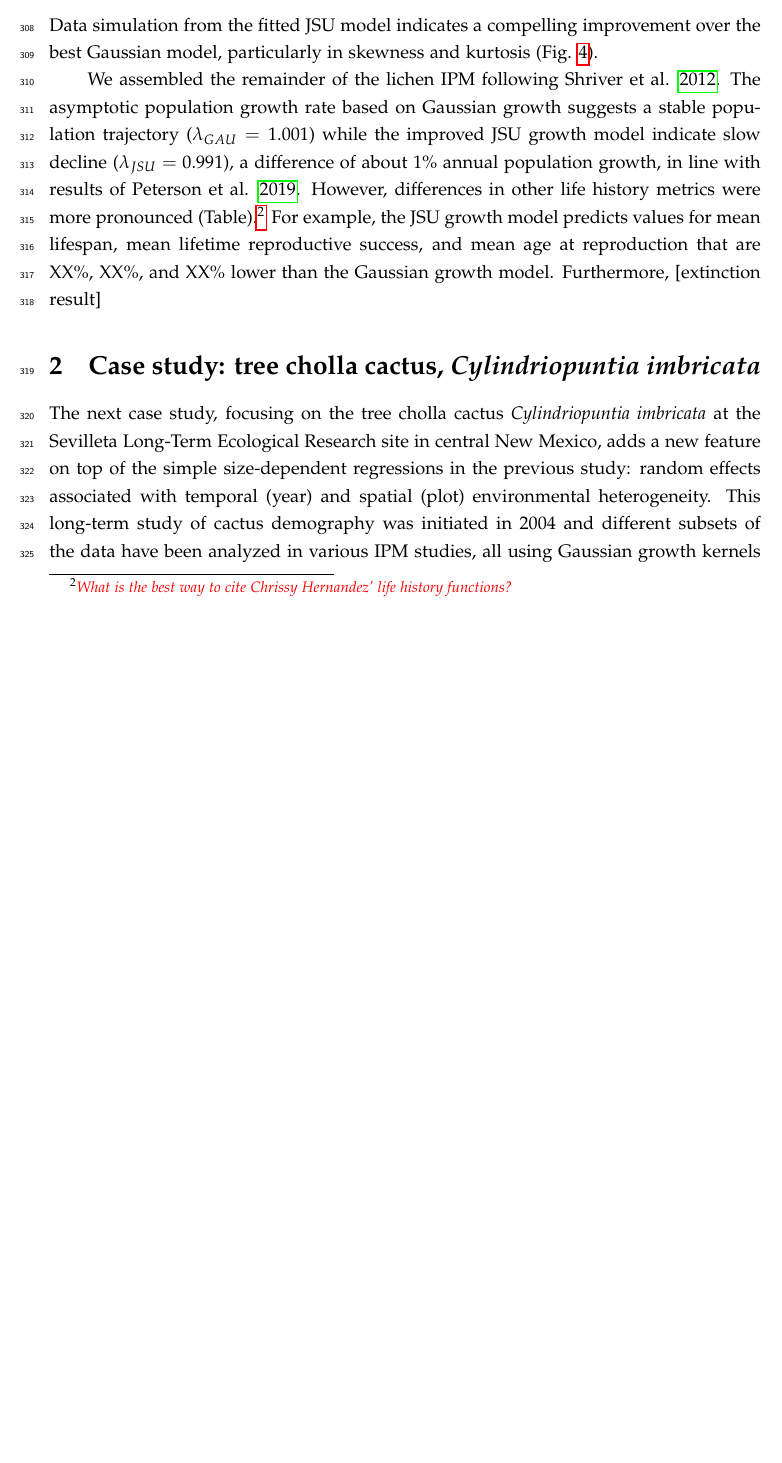
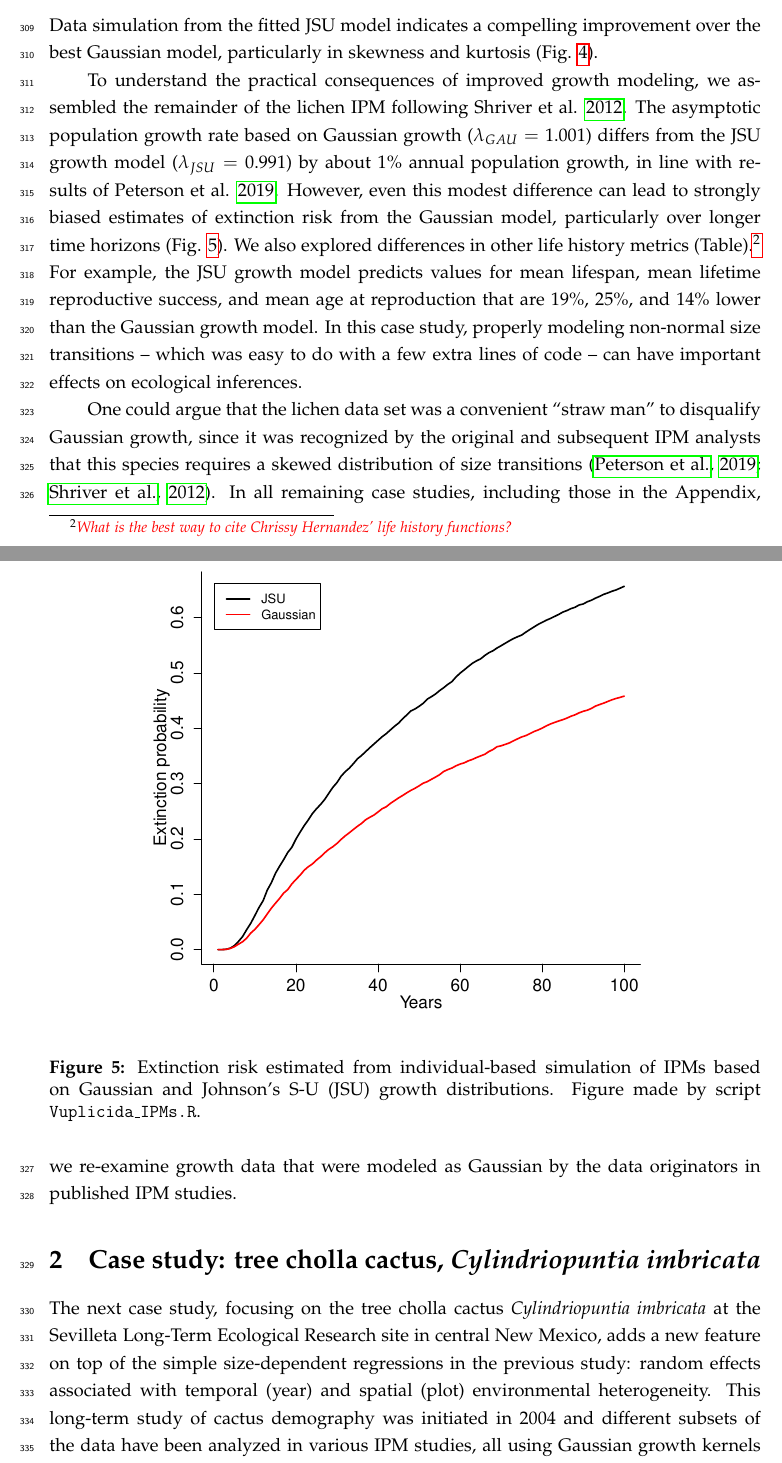
Before and after one commit to texmiller/IPM_size_transitions, a LaTeX document (manuscript/BetterGrowthModeling_v2.tex): part of page 13 of 49 before the commit and two parts of pages 13 and 14 of 50 after it, the two joined at a grey line, cut so that both start at the same text, the shorter picture padded with empty space. Compiled offline with pdfLaTeX.

Commit message:
done with lichens

```diff
--- a/manuscript/BetterGrowthModeling_v2.tex
+++ b/manuscript/BetterGrowthModeling_v2.tex
@@ -337,14 +337,14 @@ and
 
 \section{Case study: lichen, \emph{Vulpicida pinastri}}
 We begin with a simple example where current size is the only predictor of future size.
-Growth data for the epiphytic lichen \emph{Vulpicida pinastri} was first analyzed by Shriver et al. \citeyear{shriver2012comparative} and analyzed again by Peterson et al. \citeyear{peterson2019improving} in their study of negatively skewed growth distributions.
+Growth data for the epiphytic lichen \emph{Vulpicida pinastri} were first analyzed by Shriver et al. \citeyear{shriver2012comparative} and analyzed again by Peterson et al. \citeyear{peterson2019improving} in their study of negatively skewed growth distributions.
 We therefore had an \emph{a priori} expectation of deviation from normality.
 The authors of the original study used a mixture distribution that separated ``normal growth or shrinkage'' from ``extreme shrinkage''.
-We aimed to fit a single, flexible growth model that could realistically accommodate both types of size transition without requiring \emph{ad hoc} decisions about which observations were or were not ``extreme''.
+We aimed to fit a single, flexible growth model that could realistically accommodate both types of size transition without requiring \emph{ad hoc} decisions about which observations of shrinkage were ``extreme'' or not.
 The data set includes $1,542$ inter-annual transitions in thallus area ($cm^2$) observed from 2004 to 2009 in Kennicott Valley, AK.
 
 With initial size as the only predictor, a simple way to fit a Gaussian model with nonconstant variance is the \texttt{gam} function in \textbf{mgcv} library \citep{wood-2017} using the \texttt{gaulss} family.
-Following a bit of model selection, we fit the mean and standard deviation of future size as second-order polynomials of current size, then derived the standardized residuals from the fitted mean and sd:
+Following a bit of model selection, we fit the mean and standard deviation of future size as second-order polynomials of current size, then derived the scaled residuals from the fitted mean and sd:
 \begin{lstlisting}
 # XH is the data frame
 # t0 and t1 are initial and final thallus area, respectively
@@ -370,6 +369,7 @@ Following the best-fit Gaussian model, we define \texttt{mu} and \texttt{sigma}
+Following the best-fit Gaussian model, we defined \texttt{mu} and \texttt{sigma} of the JSU as second-order polynomials of initial size and, based on signals of skewness and kurtosis in the standardized residuals (Fig. \ref{fig:lichen_diagnostics}B), we define parameter \texttt{nu} (which controls skewness) as a linear function of size and \texttt{tau} (which controls kurtosis) as a positive constant; the likelihood function therefore has nine parameters to estimate.
 We fit the model using the \textbf{maxLik} package and starting values for \texttt{mu} and \texttt{sigma} based on estimates from the pilot Gaussian model:
 \begin{lstlisting}
-## define function that returns the negative log-likelihood
+## define function that returns the JSU negative log-likelihood
 LogLikJSU=function(pars){
 	dJSU(size_t1,
 	mu=pars[1]+pars[2]*size_t+pars[3]*size_t^2,
@@ -385,17 +385,27 @@ method="BHHH",control=list(iterlim=5000,printLevel=2),finalHessian=FALSE);
 \end{lstlisting}
 Data simulation from the fitted JSU model indicates a compelling improvement over the best Gaussian model, particularly in skewness and kurtosis (Fig. \ref{fig:lichen_fit}).
 
-We assembled the remainder of the lichen IPM following Shriver et al. \citeyear{shriver2012comparative}.
-The asymptotic population growth rate based on Gaussian growth suggests a stable population trajectory ($\lambda_{GAU}=1.001$) while the improved JSU growth model indicate slow decline ($\lambda_{JSU}=0.991$), a difference of about $1\%$ annual population growth, in line with results of Peterson et al. \citeyear{peterson2019improving}.
-However, differences in other life history metrics were more pronounced (Table).\tom{}{What is the best way to cite Chrissy Hernandez' life history functions?}
-For example, the JSU growth model predicts values for mean lifespan, mean lifetime reproductive success, and mean age at reproduction that are XX\%, XX\%, and XX\% lower than the Gaussian growth model.
-Furthermore, [extinction result]
-
+To understand the practical consequences of improved growth modeling, we assembled the remainder of the lichen IPM following Shriver et al. \citeyear{shriver2012comparative}.
+The asymptotic population growth rate based on Gaussian growth ($\lambda_{GAU}=1.001$) differs from the JSU growth model ($\lambda_{JSU}=0.991$) by about $1\%$ annual population growth, in line with results of Peterson et al. \citeyear{peterson2019improving}.
+However, even this modest difference can lead to strongly biased estimates of extinction risk from the Gaussian model, particularly over longer time horizons (Fig. \ref{fig:lichen_extinction}).
+We also explored differences in other life history metrics (Table).\tom{}{What is the best way to cite Chrissy Hernandez' life history functions?}
+For example, the JSU growth model predicts values for mean lifespan, mean lifetime reproductive success, and mean age at reproduction that are 19\%, 25\%, and 14\% lower than the Gaussian growth model.
+In this case study, properly modeling non-normal size transitions -- which was easy to do with a few extra lines of code -- can have important effects on ecological inferences.
 \begin{figure}[tbp]
 	\centering
 	\includegraphics[width=1.0\textwidth]{figures/lichen_JSU_fit}
 	\caption{Comparisons among real lichen data and data simulated from Gaussian and JSU growth models for NP mean, NP standard deviation, NP skewness, and NP excess kurtosis of future size conditional on current size. Figure made by script \texttt{Vuplicida\_IPMs.R}.}
 	\label{fig:lichen_fit}
+\end{figure}
+
+One could argue that the lichen data set was a convenient ``straw man'' to disqualify Gaussian growth, since it was recognized by the original and subsequent IPM analysts that this species requires a skewed distribution of size transitions \citep{shriver2012comparative,peterson2019improving}.
+In all remaining case studies, including those in the Appendix, we re-examine growth data that were modeled as Gaussian by the data originators in published IPM studies.
+
+\begin{figure}[tbp]
+	\centering
+	\includegraphics[width=0.75\textwidth]{figures/lichen_extinction_risk}
+	\caption{Extinction risk estimated from individual-based simulation of IPMs based on Gaussian and Johnson's S-U (JSU) growth distributions. Figure made by script \texttt{Vuplicida\_IPMs.R}.}
+	\label{fig:lichen_extinction}
 \end{figure}
 
 \section{Case study: tree cholla cactus, \emph{Cylindriopuntia imbricata}}
```
Also changed, not shown: manuscript/figures/lichen_extinction_risk.pdf (added), manuscript/figures/lichen_qgam_diagnostics.pdf, manuscript/BetterGrowthModeling_v2.tex (7 more changed lines).
